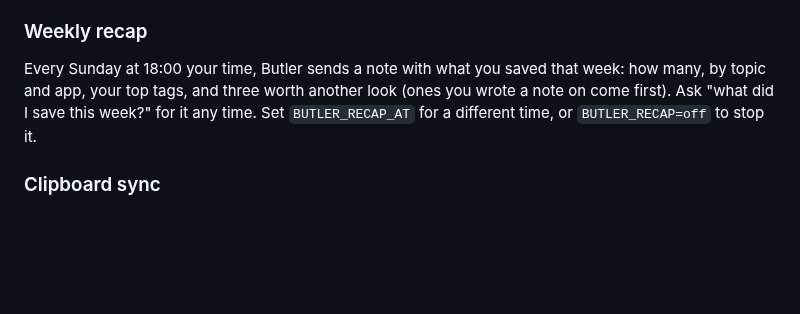
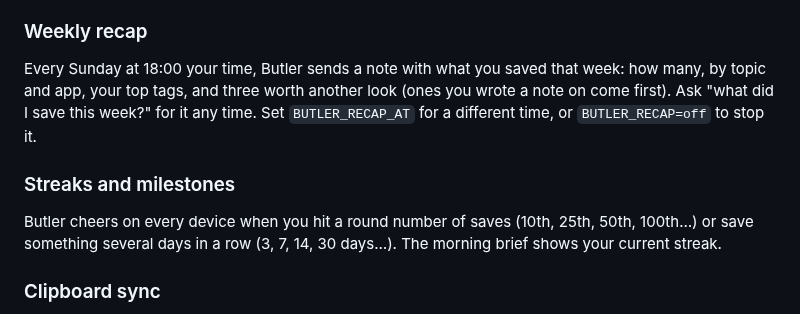
Before and after one commit to Anasabubakar/Butler-2.0, a Markdown page: README.md, the part around the change. Rendered like a GitHub page; blank space fills up the shorter version.

Commit message:
Explain streaks and milestones

```diff
--- a/README.md
+++ b/README.md
@@ -130,6 +130,10 @@ Every morning at 08:00 your time, Butler sends a note to your phone and laptop.
 
 Every Sunday at 18:00 your time, Butler sends a note with what you saved that week: how many, by topic and app, your top tags, and three worth another look (ones you wrote a note on come first). Ask "what did I save this week?" for it any time. Set `BUTLER_RECAP_AT` for a different time, or `BUTLER_RECAP=off` to stop it.
 
+### Streaks and milestones
+
+Butler cheers on every device when you hit a round number of saves (10th, 25th, 50th, 100th…) or save something several days in a row (3, 7, 14, 30 days…). The morning brief shows your current streak.
+
 ### Clipboard sync
 
 Turn on **Clipboard sync** in the laptop pet's menu, and whatever you copy on the laptop lands on your phone's clipboard within about 20 seconds. Copies from password managers are skipped, only your latest copy waits on the server, and it's deleted once the phone takes it. On the phone, turn on **Clipboard sync** in the pet's menu too, and it works the other way. Android doesn't let apps read the clipboard in the background, so Butler's Accessibility helper notices when you tap **Copy** (or see a "Copied" message), and a see-through screen opens for a split second to read it. Android then shows "Butler pasted from your clipboard"; that's expected. Copying with a keyboard shortcut, or in an app that copies without a Copy button or message, won't be noticed; use Ask Butler's "send what I copied to my laptop" then.
```
